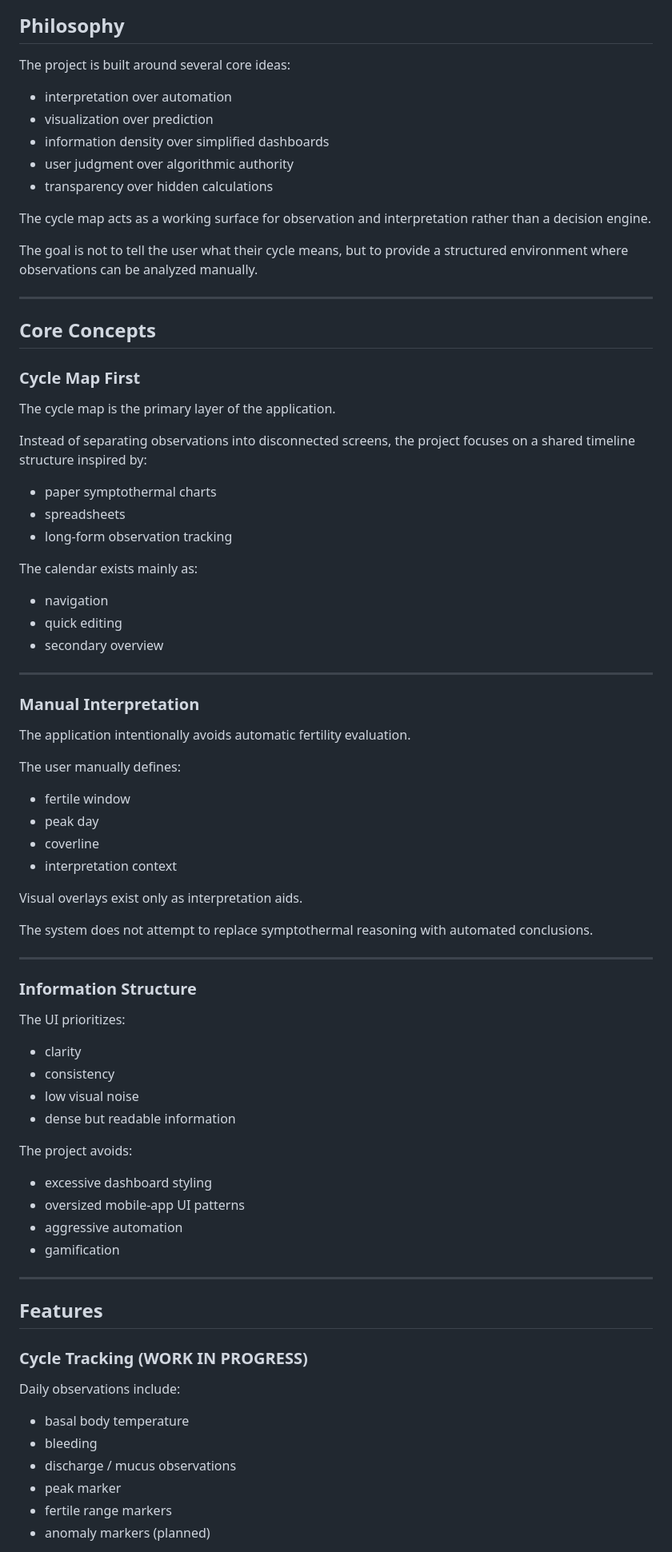
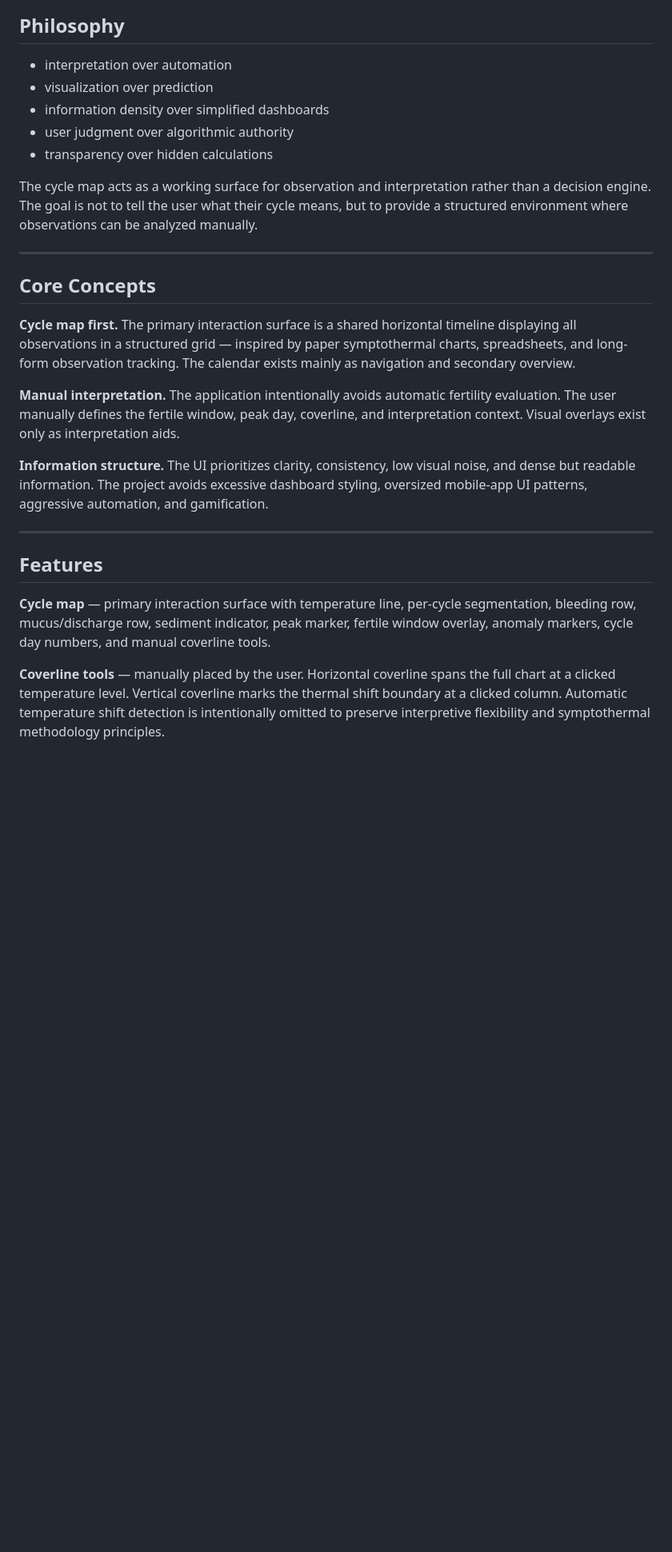
Before and after one commit to hubnerpatrik/cycle-app, a Markdown page: README.md, the part around one of its changes. Shown at 80% size. Drawn GitHub-style; blank space fills up the shorter version.

Commit message:
docs: streamline README content for clarity and structure

```diff
--- a/README.md
+++ b/README.md
@@ -14,7 +6,5 @@ Its purpose is to support manual interpretation while preserving ambiguity, cont
 
 ## Philosophy
-
-The project is built around several core ideas:
 
 - interpretation over automation
 - visualization over prediction
@@ -22,71 +12,23 @@ The project is built around several core ideas:
 - user judgment over algorithmic authority
 - transparency over hidden calculations
 
-The cycle map acts as a working surface for observation and interpretation rather than a decision engine.
-
-The goal is not to tell the user what their cycle means, but to provide a structured environment where observations can be analyzed manually.
+The cycle map acts as a working surface for observation and interpretation rather than a decision engine. The goal is not to tell the user what their cycle means, but to provide a structured environment where observations can be analyzed manually.
 
 ---
 
 ## Core Concepts
 
-### Cycle Map First
+**Cycle map first.** The primary interaction surface is a shared horizontal timeline displaying all observations in a structured grid — inspired by paper symptothermal charts, spreadsheets, and long-form observation tracking. The calendar exists mainly as navigation and secondary overview.
 
-The cycle map is the primary layer of the application.
+**Manual interpretation.** The application intentionally avoids automatic fertility evaluation. The user manually defines the fertile window, peak day, coverline, and interpretation context. Visual overlays exist only as interpretation aids.
 
-Instead of separating observations into disconnected screens, the project focuses on a shared timeline structure inspired by:
-- paper symptothermal charts
-- spreadsheets
-- long-form observation tracking
-
-The calendar exists mainly as:
-- navigation
-- quick editing
-- secondary overview
-
----
-
-### Manual Interpretation
-
-The application intentionally avoids automatic fertility evaluation.
-
-The user manually defines:
-- fertile window
-- peak day
-- coverline
-- interpretation context
-
-Visual overlays exist only as interpretation aids.
-
-The system does not attempt to replace symptothermal reasoning with automated conclusions.
-
----
-
-### Information Structure
-
-The UI prioritizes:
-- clarity
-- consistency
-- low visual noise
-- dense but readable information
-
-The project avoids:
-- excessive dashboard styling
-- oversized mobile-app UI patterns
-- aggressive automation
-- gamification
+**Information structure.** The UI prioritizes clarity, consistency, low visual noise, and dense but readable information. The project avoids excessive dashboard styling, oversized mobile-app UI patterns, aggressive automation, and gamification.
 
 ---
 
 ## Features
 
-### Cycle Tracking (WORK IN PROGRESS)
+**Cycle map** — primary interaction surface with temperature line, per-cycle segmentation, bleeding row, mucus/discharge row, sediment indicator, peak marker, fertile window overlay, anomaly markers, cycle day numbers, and manual coverline tools.
 
-Daily observations include:
-- basal body temperature
-- bleeding
-- discharge / mucus observations
-- peak marker
-- fertile range markers
-- anomaly markers (planned)
+**Coverline tools** — manually placed by the user. Horizontal coverline spans the full chart at a clicked temperature level. Vertical coverline marks the thermal shift boundary at a clicked column. Automatic temperature shift detection is intentionally omitted to preserve interpretive flexibility and symptothermal methodology principles.
 
```
Also changed, not shown: other parts of README.md (+43 -70 lines).
